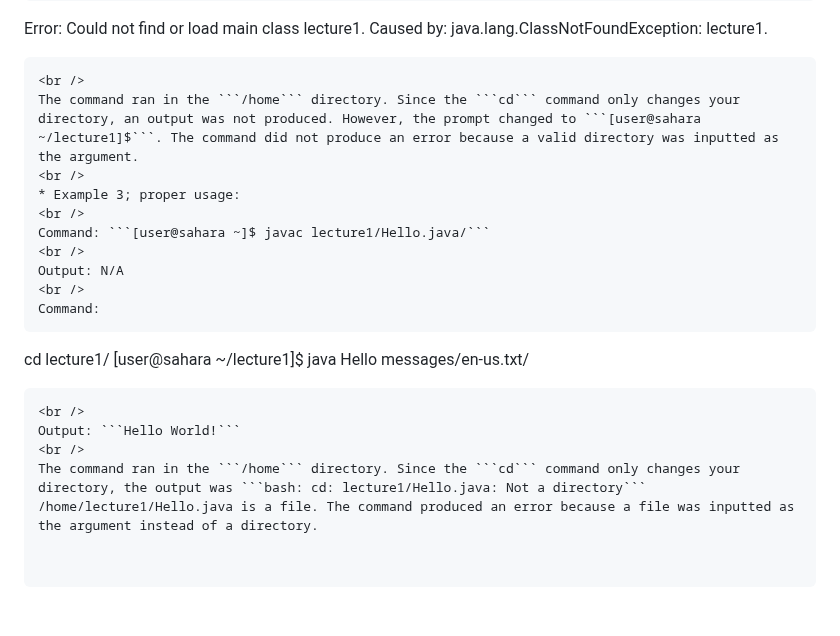
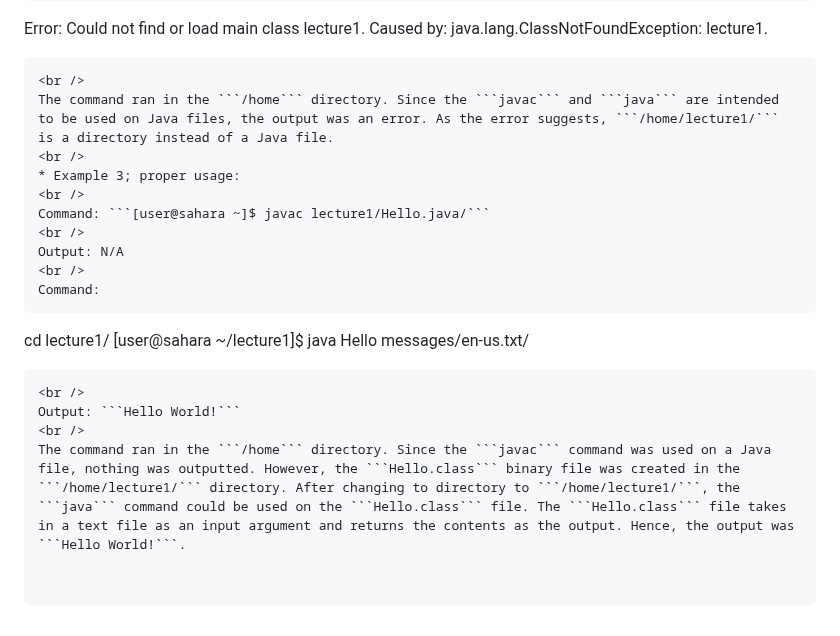
Before and after one commit to B2Bomber2/cse15l-lab-reports, a Markdown page: Lab1.md, the part around one of its changes. Drawn GitHub-style.

````diff
--- a/Lab1.md
+++ b/Lab1.md
@@ -350,7 +355,7 @@ Error: Could not find or load main class lecture1.
 Caused by: java.lang.ClassNotFoundException: lecture1.
 ```
 <br />
-The command ran in the ```/home``` directory. Since the ```cd``` command only changes your directory, an output was not produced. However, the prompt changed to ```[user@sahara ~/lecture1]$```. The command did not produce an error because a valid directory was inputted as the argument.
+The command ran in the ```/home``` directory. Since the ```javac``` and ```java``` are intended to be used on Java files, the output was an error. As the error suggests, ```/home/lecture1/``` is a directory instead of a Java file.
 <br />
 * Example 3; proper usage:
 <br />
@@ -366,4 +371,4 @@ cd lecture1/
 <br />
 Output: ```Hello World!```
 <br />
-The command ran in the ```/home``` directory. Since the ```cd``` command only changes your directory, the output was ```bash: cd: lecture1/Hello.java: Not a directory``` /home/lecture1/Hello.java is a file. The command produced an error because a file was inputted as the argument instead of a directory.
+The command ran in the ```/home``` directory. Since the ```javac``` command was used on a Java file, nothing was outputted. However, the ```Hello.class``` binary file was created in the ```/home/lecture1/``` directory. After changing to directory to ```/home/lecture1/```, the ```java``` command could be used on the ```Hello.class``` file. The ```Hello.class``` file takes in a text file as an input argument and returns the contents as the output. Hence, the output was ```Hello World!```.
````
Also changed, not shown: other parts of Lab1.md (+5 -0 lines).
